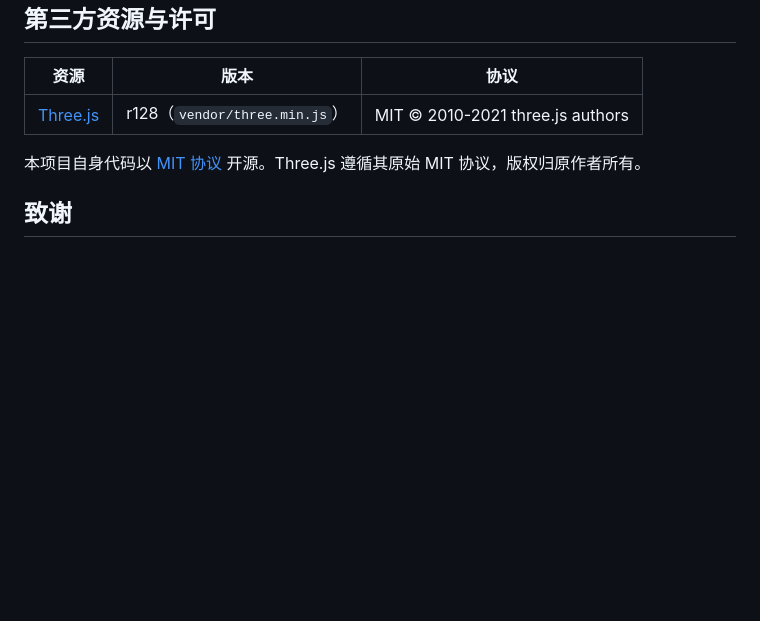
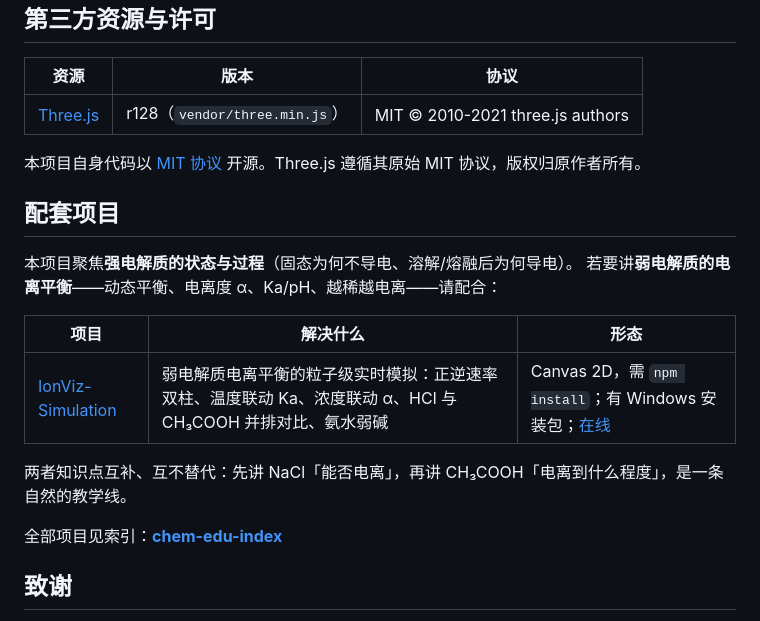
Before and after one commit to xmmmymm/electrolyte-ionization, a Markdown page: README.md, the part around the change. Rendered like a GitHub page; blank space fills up the shorter version.

Commit message:
docs: 新增「配套项目」章节，建立跨仓库导航
指向统一索引仓库 chem-edu-index，并说明与相关项目的知识点互补关系。

```diff
--- a/README.md
+++ b/README.md
@@ -143,6 +143,19 @@ HCl 写 H⁺ 不写 H₃O⁺；蔗糖不表现氢键；示意比例有角标提
 
 本项目自身代码以 [MIT 协议](LICENSE) 开源。Three.js 遵循其原始 MIT 协议，版权归原作者所有。
 
+## 配套项目
+
+本项目聚焦**强电解质的状态与过程**（固态为何不导电、溶解/熔融后为何导电）。
+若要讲**弱电解质的电离平衡**——动态平衡、电离度 α、Ka/pH、越稀越电离——请配合：
+
+| 项目 | 解决什么 | 形态 |
+|---|---|---|
+| [IonViz-Simulation](https://github.com/xmmmymm/IonViz-Simulation) | 弱电解质电离平衡的粒子级实时模拟：正逆速率双柱、温度联动 Ka、浓度联动 α、HCl 与 CH₃COOH 并排对比、氨水弱碱 | Canvas 2D，需 `npm install`；有 Windows 安装包；[在线](https://xmmmymm.github.io/IonViz-Simulation/) |
+
+两者知识点互补、互不替代：先讲 NaCl「能否电离」，再讲 CH₃COOH「电离到什么程度」，是一条自然的教学线。
+
+全部项目见索引：**[chem-edu-index](https://github.com/xmmmymm/chem-edu-index)**
+
 ## 致谢
 
 - 教材依据：人教版《普通高中教科书·化学·必修第一册》第一章第二节
```
